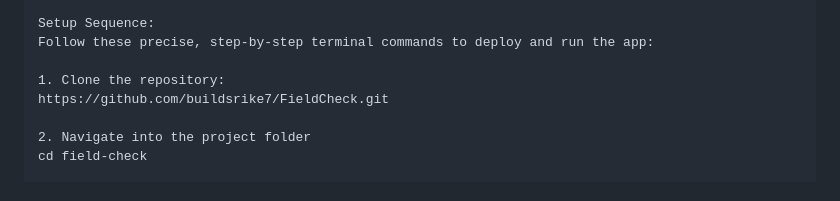
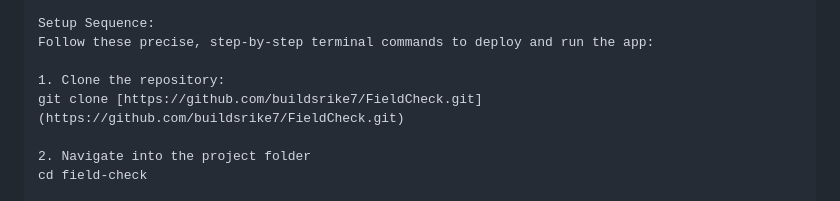
Before and after one commit to buildsrike7/FieldCheck, a Markdown page: README.md, the part around the change. Drawn GitHub-style.

Commit message:
Update clone command format in README

```diff
--- a/README.md
+++ b/README.md
@@ -85,7 +85,7 @@ Setup Sequence:
 Follow these precise, step-by-step terminal commands to deploy and run the app:
 
 1. Clone the repository:
-https://github.com/buildsrike7/FieldCheck.git
+git clone [https://github.com/buildsrike7/FieldCheck.git](https://github.com/buildsrike7/FieldCheck.git)
 
 2. Navigate into the project folder
 cd field-check
```
